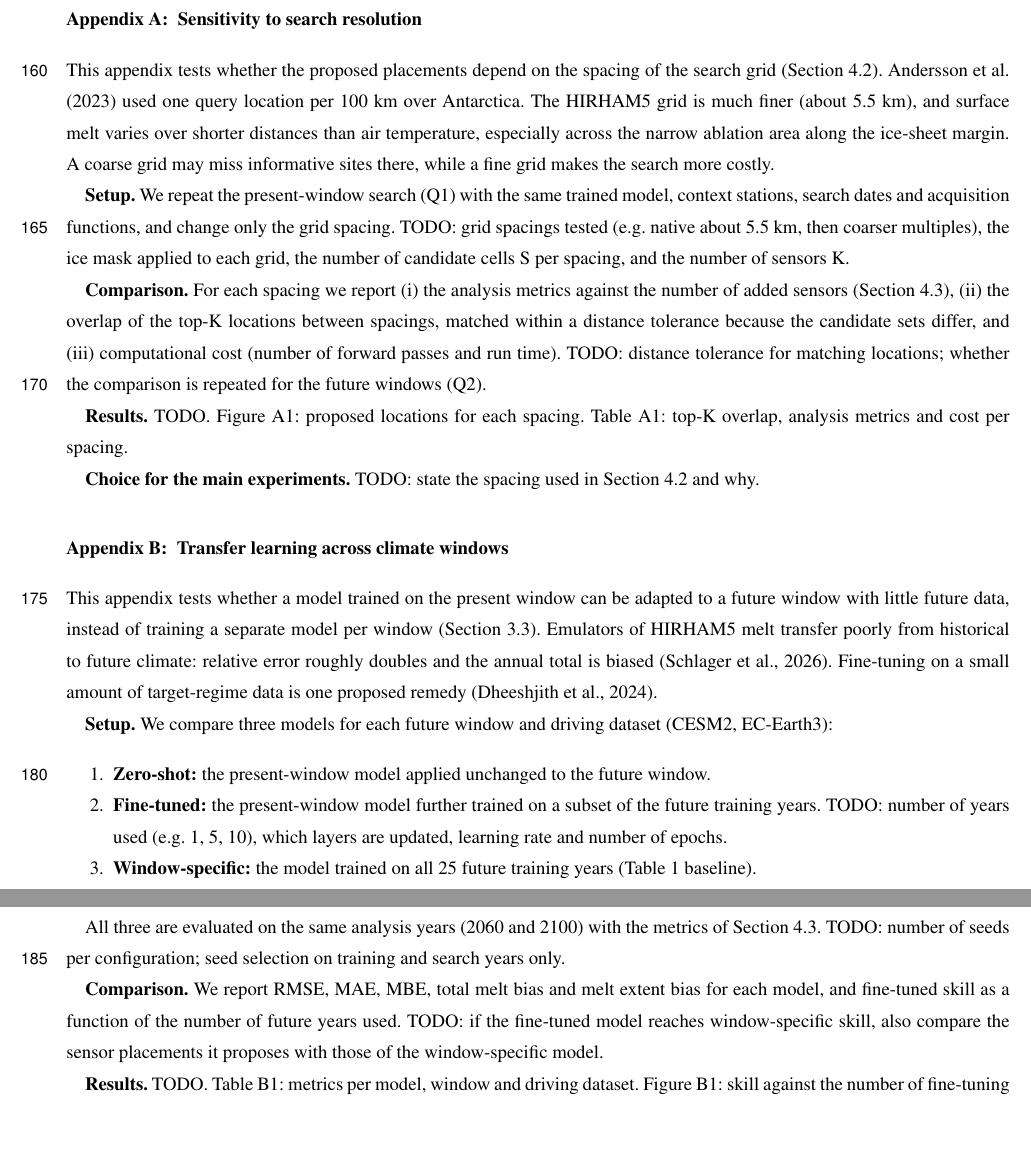
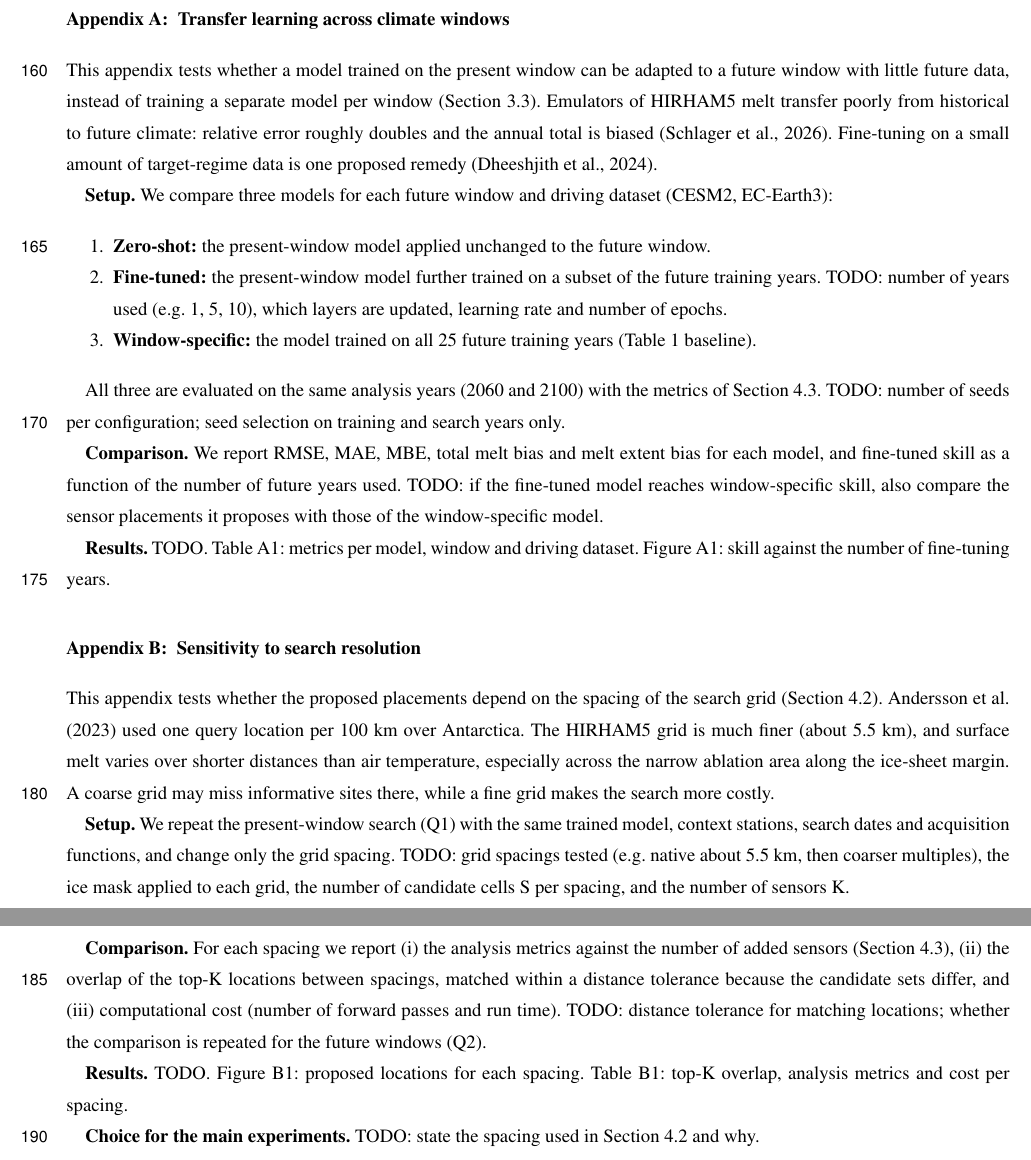
Before and after one commit to acocac/giant-paper, a LaTeX document (paper/overleaf/main.tex): two parts of pages 7 and 8 of 10, joined at a grey line, cut so that both start at the same text, the shorter picture padded with empty space. Compiled offline with pdfLaTeX; a missing font is replaced by an installed copy or a similar font; a LaTeX package or settings file that is missing is left out.

Commit message:
swap appendix

```diff
--- a/paper/overleaf/main.tex
+++ b/paper/overleaf/main.tex
@@ -291,7 +291,7 @@ stations in order and tracks model performance. TODO: station set, grid
 resolution, number of sensors K, acquisition functions, date sampling
 for search and analysis, the cross-window regret matrix for Q2. The
 sensitivity of placements to the search grid spacing is tested in
-Appendix A.
+Appendix B.
 
 \subsection{Evaluation}\label{evaluation}
 
@@ -377,7 +377,7 @@ with the finding that emulators transfer poorly across climate regimes
 surface-state inputs, fine-tuning with a small amount of target-regime
 data \citep{dheeshjith2024}, climate-invariant transformations
 \citep{beucler2024}, and confidence-aware fallback to the physical model
-\citep{heuer2025}. We test fine-tuning in Appendix B. TODO: summarise
+\citep{heuer2025}. We test fine-tuning in Appendix A. TODO: summarise
 its outcome here.
 
 \textbf{Limitations.} The emulator is trained on and evaluated against a
@@ -394,40 +394,8 @@ TODO.
 
 \appendix
 
-\section{Sensitivity to search
-resolution}\label{appendix-a-sensitivity-to-search-resolution}
-
-This appendix tests whether the proposed placements depend on the
-spacing of the search grid (Section 4.2). \citet{andersson2023} used one
-query location per 100 km over Antarctica. The HIRHAM5 grid is much
-finer (about 5.5 km), and surface melt varies over shorter distances
-than air temperature, especially across the narrow ablation area along
-the ice-sheet margin. A coarse grid may miss informative sites there,
-while a fine grid makes the search more costly.
-
-\textbf{Setup.} We repeat the present-window search (Q1) with the same
-trained model, context stations, search dates and acquisition functions,
-and change only the grid spacing. TODO: grid spacings tested
-(e.g.~native about 5.5 km, then coarser multiples), the ice mask applied
-to each grid, the number of candidate cells S per spacing, and the
-number of sensors K.
-
-\textbf{Comparison.} For each spacing we report (i) the analysis metrics
-against the number of added sensors (Section 4.3), (ii) the overlap of
-the top-K locations between spacings, matched within a distance
-tolerance because the candidate sets differ, and (iii) computational
-cost (number of forward passes and run time). TODO: distance tolerance
-for matching locations; whether the comparison is repeated for the
-future windows (Q2).
-
-\textbf{Results.} TODO. Figure A1: proposed locations for each spacing.
-Table A1: top-K overlap, analysis metrics and cost per spacing.
-
-\textbf{Choice for the main experiments.} TODO: state the spacing used
-in Section 4.2 and why.
-
 \section{Transfer learning across climate
-windows}\label{appendix-b-transfer-learning-across-climate-windows}
+windows}\label{appendix-a-transfer-learning-across-climate-windows}
 
 This appendix tests whether a model trained on the present window can be
 adapted to a future window with little future data, instead of training
@@ -466,8 +434,40 @@ number of future years used. TODO: if the fine-tuned model reaches
 window-specific skill, also compare the sensor placements it proposes
 with those of the window-specific model.
 
-\textbf{Results.} TODO. Table B1: metrics per model, window and driving
-dataset. Figure B1: skill against the number of fine-tuning years.
+\textbf{Results.} TODO. Table A1: metrics per model, window and driving
+dataset. Figure A1: skill against the number of fine-tuning years.
+
+\section{Sensitivity to search
+resolution}\label{appendix-b-sensitivity-to-search-resolution}
+
+This appendix tests whether the proposed placements depend on the
+spacing of the search grid (Section 4.2). \citet{andersson2023} used one
+query location per 100 km over Antarctica. The HIRHAM5 grid is much
+finer (about 5.5 km), and surface melt varies over shorter distances
+than air temperature, especially across the narrow ablation area along
+the ice-sheet margin. A coarse grid may miss informative sites there,
+while a fine grid makes the search more costly.
+
+\textbf{Setup.} We repeat the present-window search (Q1) with the same
+trained model, context stations, search dates and acquisition functions,
+and change only the grid spacing. TODO: grid spacings tested
+(e.g.~native about 5.5 km, then coarser multiples), the ice mask applied
+to each grid, the number of candidate cells S per spacing, and the
+number of sensors K.
+
+\textbf{Comparison.} For each spacing we report (i) the analysis metrics
+against the number of added sensors (Section 4.3), (ii) the overlap of
+the top-K locations between spacings, matched within a distance
+tolerance because the candidate sets differ, and (iii) computational
+cost (number of forward passes and run time). TODO: distance tolerance
+for matching locations; whether the comparison is repeated for the
+future windows (Q2).
+
+\textbf{Results.} TODO. Figure B1: proposed locations for each spacing.
+Table B1: top-K overlap, analysis metrics and cost per spacing.
+
+\textbf{Choice for the main experiments.} TODO: state the spacing used
+in Section 4.2 and why.
 
 \noappendix
 
```
Also changed, not shown: paper/draft.md (+16 -16 lines).
